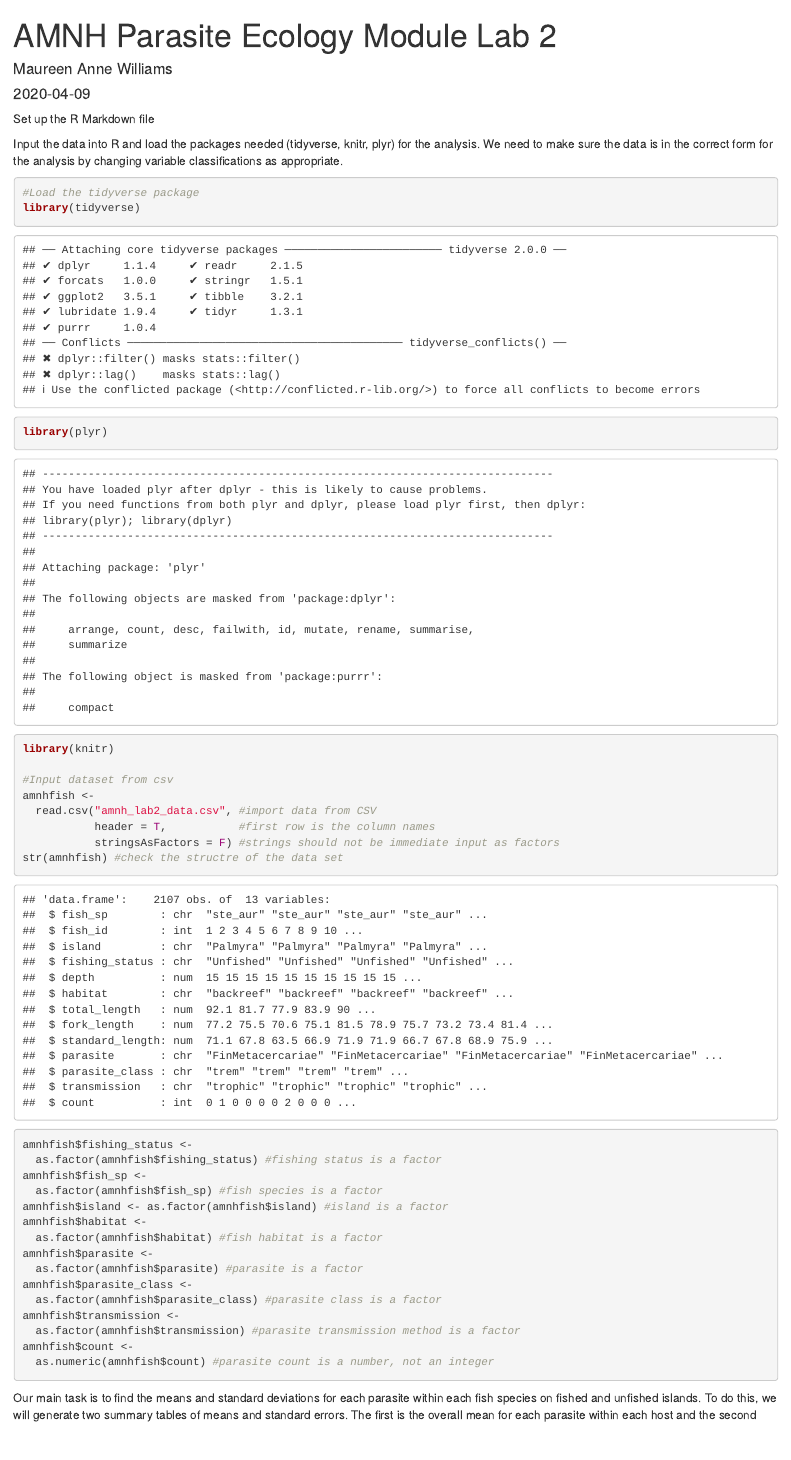
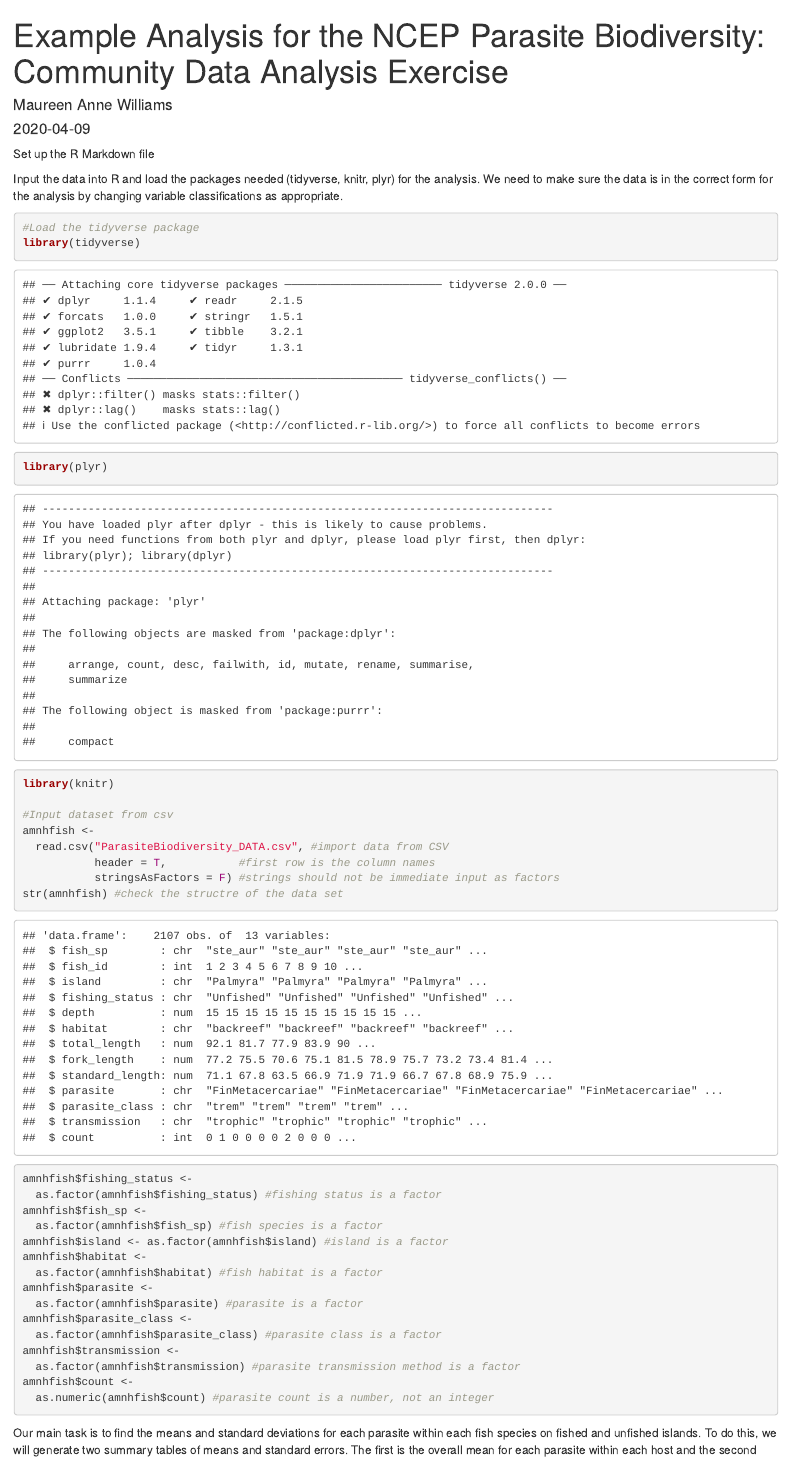
Before and after one commit to wood-lab/amnh_lab2_final, an R Markdown document (ParasiteBiodiversity_DATA_markdown.Rmd): the page in a window 1100 px wide, from its top. Rendered offline with R 4.5, knitr and Pandoc, with nearby package versions.

Commit message:
Updated Following Revision

```diff
--- a/amnh_lab2_markdown.Rmd
+++ b/ParasiteBiodiversity_DATA_markdown.Rmd
@@ -1,5 +1,5 @@
 ---
-title: "AMNH Parasite Ecology Module Lab 2"
+title: "Example Analysis for the NCEP Parasite Biodiversity: Community Data Analysis Exercise"
 author: "Maureen Anne Williams"
 date: "`r Sys.Date()`"
 output: html_document
@@ -19,7 +19,7 @@ library(knitr)
 
 #Input dataset from csv
 amnhfish <-
-  read.csv("amnh_lab2_data.csv", #import data from CSV
+  read.csv("ParasiteBiodiversity_DATA.csv", #import data from CSV
            header = T,           #first row is the column names
            stringsAsFactors = F) #strings should not be immediate input as factors
 str(amnhfish) #check the structre of the data set
```
Also changed, not shown: ParasiteBiodiversity_DATA.csv (renamed from amnh_lab2_data.csv), ParasiteBiodiversity_DATA_markdown.html (renamed from amnh_lab2_markdown.html), README.md.
